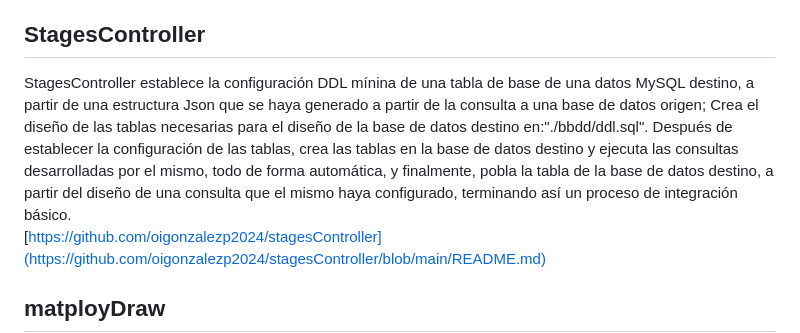
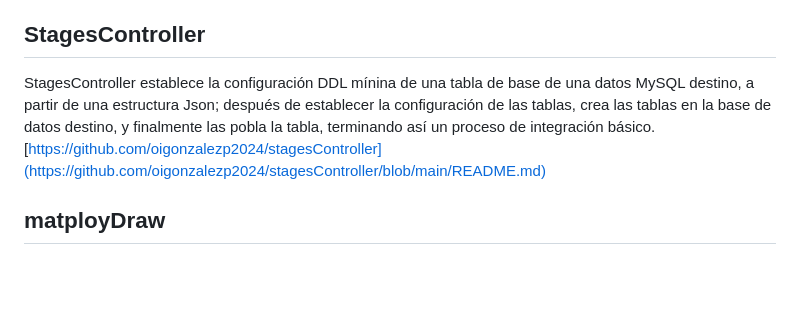
Before and after one commit to oigonzalezp2024/oigonzalezp2024.github.io, a Markdown page: README.md, the part around the change. Drawn GitHub-style; blank space fills up the shorter version.

Commit message:
Update README.md
StagesController establece la configuración DDL mínina de una tabla de base de una datos MySQL destino, a partir de una estructura Json; después de establecer la configuración de las tablas, crea las tablas en la base de datos destino, y finalmente las pobla la tabla, terminando así un proceso de integración básico.

```diff
--- a/README.md
+++ b/README.md
@@ -31,8 +31,7 @@ TransformData es una clase desarrollada para la transformación de datos sueltos
 [https://github.com/oigonzalezp2024/transformData](https://github.com/oigonzalezp2024/transformData/blob/main/README.md)
 
 ## StagesController
-StagesController establece la configuración DDL mínina de una tabla de base de una datos MySQL destino, a partir de una estructura Json que se haya generado a partir de la consulta a una base de datos origen; Crea el diseño de las tablas necesarias para el diseño de la base de datos destino en:"./bbdd/ddl.sql".
-Después de establecer la configuración de las tablas, crea las tablas en la base de datos destino y ejecuta las consultas desarrolladas por el mismo, todo de forma automática, y finalmente, pobla la tabla de la base de datos destino, a partir del diseño de una consulta que el mismo haya configurado, terminando así un proceso de integración básico.
+StagesController establece la configuración DDL mínina de una tabla de base de una datos MySQL destino, a partir de una estructura Json; después de establecer la configuración de las tablas, crea las tablas en la base de datos destino, y finalmente las pobla la tabla, terminando así un proceso de integración básico.
 [https://github.com/oigonzalezp2024/stagesController](https://github.com/oigonzalezp2024/stagesController/blob/main/README.md)
 
 ## matployDraw
```
